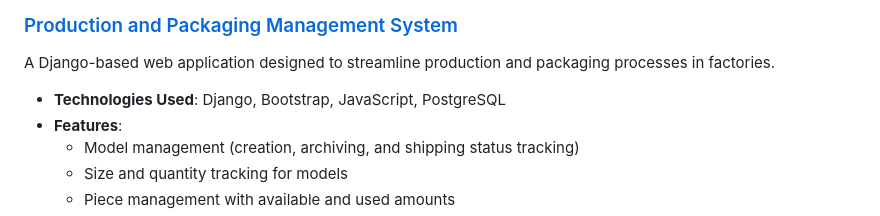
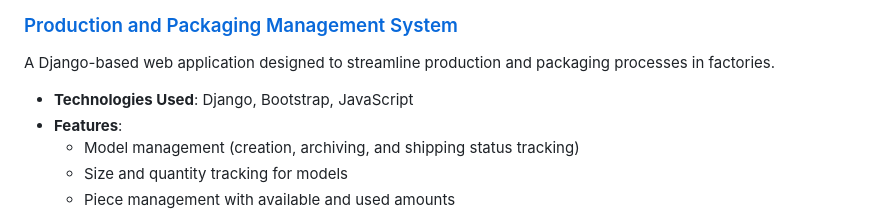
Before and after one commit to mego354/mego354, a Markdown page: README.md, the part around the change. Drawn GitHub-style.

```diff
--- a/README.md
+++ b/README.md
@@ -20,7 +20,7 @@ I'm an enthusiastic second-year IT student specializing in web development with
 
 ### [Production and Packaging Management System](https://github.com/mego354/Honest)
 A Django-based web application designed to streamline production and packaging processes in factories.
-- **Technologies Used**: Django, Bootstrap, JavaScript, PostgreSQL
+- **Technologies Used**: Django, Bootstrap, JavaScript
 - **Features**:
   - Model management (creation, archiving, and shipping status tracking)
   - Size and quantity tracking for models
```
